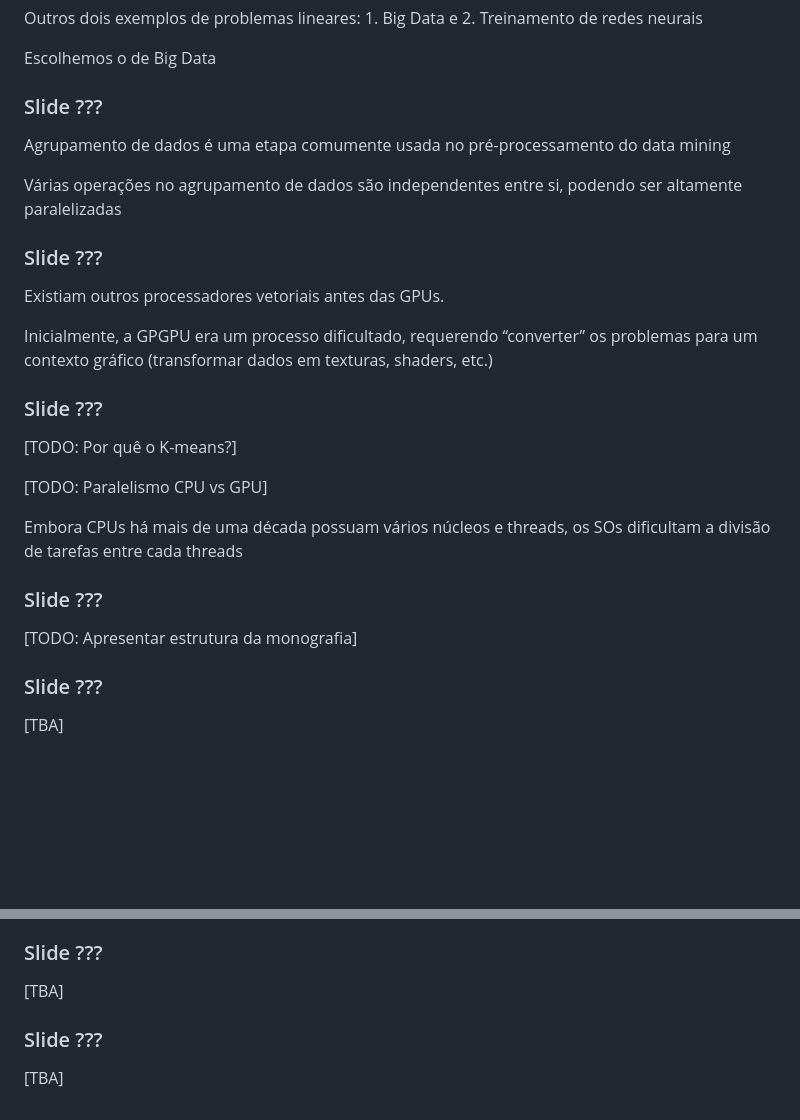
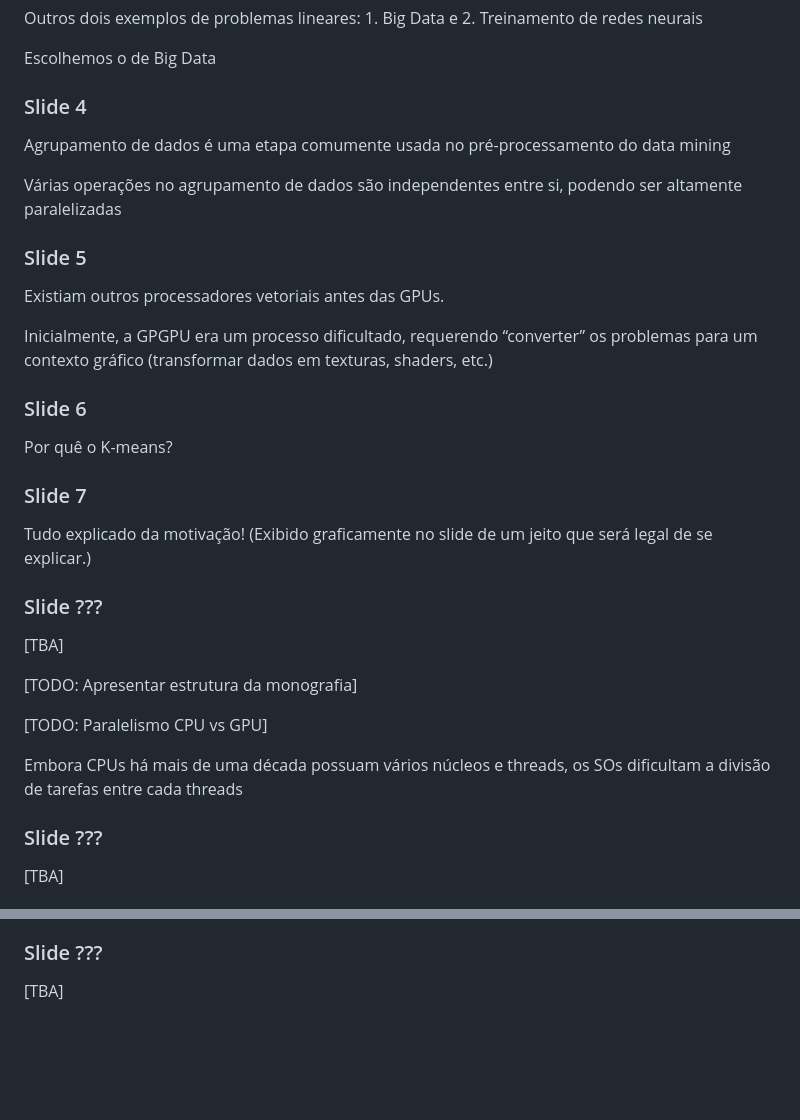
Before and after one commit to vinivosh/ufu-tcc2, a Markdown page: presentation/script.md, 2 parts joined by grey strips. GitHub-like rendering; blank space fills up the shorter version.

Commit message:
Fazer slides da parte "Motivação do Trabalho"
Finalmente completa essa parte inicial (slides 2 à 7)

```diff
--- a/presentation/script.md
+++ b/presentation/script.md
@@ -71,7 +71,7 @@ Escolhemos o de Big Data
 
 
 
-### Slide ???
+### Slide 4
 
 Agrupamento de dados é uma etapa comumente usada no pré-processamento do data mining
 
@@ -79,7 +79,7 @@ Várias operações no agrupamento de dados são independentes entre si, podendo
 
 
 
-### Slide ???
+### Slide 5
 
 Existiam outros processadores vetoriais antes das GPUs.
 
@@ -88,19 +88,27 @@ Inicialmente, a GPGPU era um processo dificultado, requerendo “converter” os
 
 
 
+### Slide 6
+
+Por quê o K-means?
+
+
+
+### Slide 7
+
+Tudo explicado da motivação! (Exibido graficamente no slide de um jeito que será legal de se explicar.)
+
+
 ### Slide ???
 
-[TODO: Por quê o K-means?]
+[TBA]
+
+[TODO: Apresentar estrutura da monografia]
+
 
 [TODO: Paralelismo CPU vs GPU]
 
 Embora CPUs há mais de uma década possuam vários núcleos e threads, os SOs dificultam a divisão de tarefas entre cada threads
-
-
-
-### Slide ???
-
-[TODO: Apresentar estrutura da monografia]
 
 
 
@@ -125,9 +133,3 @@ Embora CPUs há mais de uma década possuam vários núcleos e threads, os SOs d
 ### Slide ???
 
 [TBA]
-
-
-
-### Slide ???
-
-[TBA]
```
